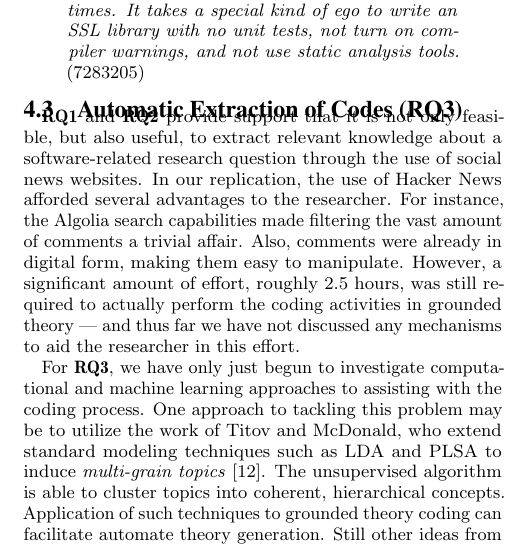
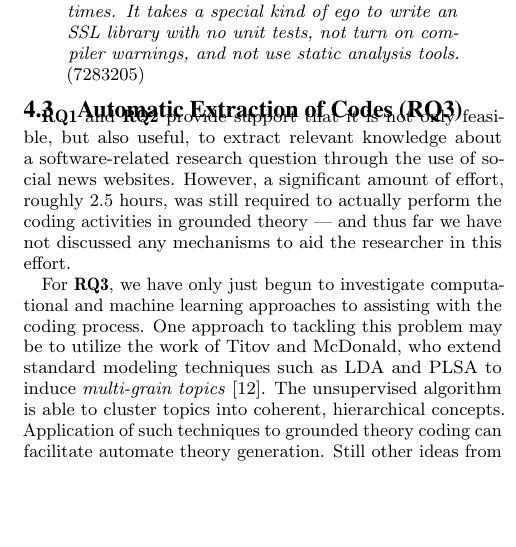
Before and after one commit to barik/sharelatex-ihearthn, a LaTeX paper (main.tex): part of one column of page 4 of 4, cut so that both start at the same text, the shorter picture padded with empty space. Compiled offline with pdfLaTeX.

Commit message:
Remove repeated text (essentially, which was restated already in Section 4). Fixes #32.

```diff
--- a/main.tex
+++ b/main.tex
@@ -229,7 +229,7 @@ Briefly, let's inspect one of the themes, \textbf{Ego}. Even without knowing the
 
 \subsection{Automatic Extraction of Codes (RQ3)}
 
-\textbf{RQ1} and \textbf{RQ2} provide support that it is not only feasible, but also useful, to extract relevant knowledge about a software-related research question through the use of social news websites. In our replication, the use of Hacker News afforded several advantages to the researcher. For instance, the Algolia search capabilities made filtering the vast amount of comments a trivial affair. Also, comments were already in digital form, making them easy to manipulate. However, a significant amount of effort, roughly 2.5 hours, was still required to actually perform the coding activities in grounded theory --- and thus far we have not discussed any mechanisms to aid the researcher in this effort.
+\textbf{RQ1} and \textbf{RQ2} provide support that it is not only feasible, but also useful, to extract relevant knowledge about a software-related research question through the use of social news websites. However, a significant amount of effort, roughly 2.5 hours, was still required to actually perform the coding activities in grounded theory --- and thus far we have not discussed any mechanisms to aid the researcher in this effort.
 
 For \textbf{RQ3}, we have only just begun to investigate computational and machine learning approaches to assisting with the coding process. One approach to tackling this problem may be to utilize the work of Titov and McDonald, who extend standard modeling techniques such as LDA and PLSA to induce \textit{multi-grain topics}~\cite{Titov2008}. The unsupervised algorithm is able to cluster topics into coherent, hierarchical concepts. Application of such techniques to grounded theory coding can facilitate automate theory generation. Still other ideas from knowledge discovery and databases (KDD) might be successfully adapted to grounded theory processes, and warrant further investigation.
 
```
